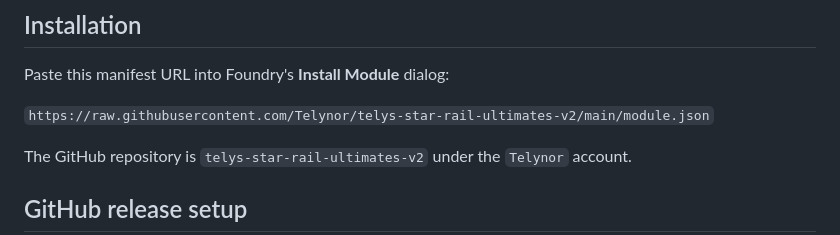
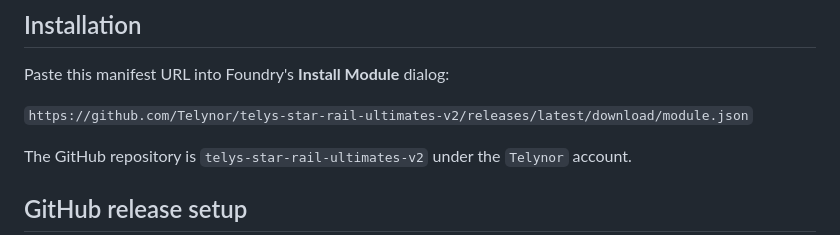
Before and after one commit to Telynor/telys-star-rail-ultimates-v2, a Markdown page: README.md, the part around the change. Rendered like a GitHub page.

Commit message:
Document stable release manifest URL

```diff
--- a/README.md
+++ b/README.md
@@ -26,7 +26,7 @@ A Foundry Virtual Tabletop v14 module for D&D 5e that recreates Honkai: Star Rai
 
 Paste this manifest URL into Foundry's **Install Module** dialog:
 
-`https://raw.githubusercontent.com/Telynor/telys-star-rail-ultimates-v2/main/module.json`
+`https://github.com/Telynor/telys-star-rail-ultimates-v2/releases/latest/download/module.json`
 
 The GitHub repository is `telys-star-rail-ultimates-v2` under the `Telynor` account.
 
```
